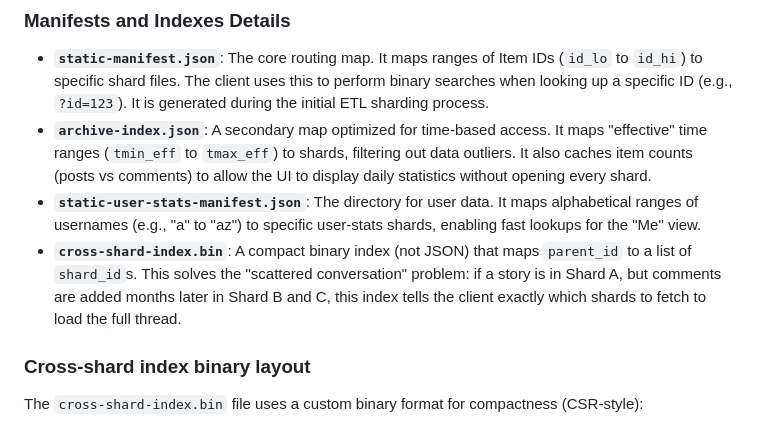
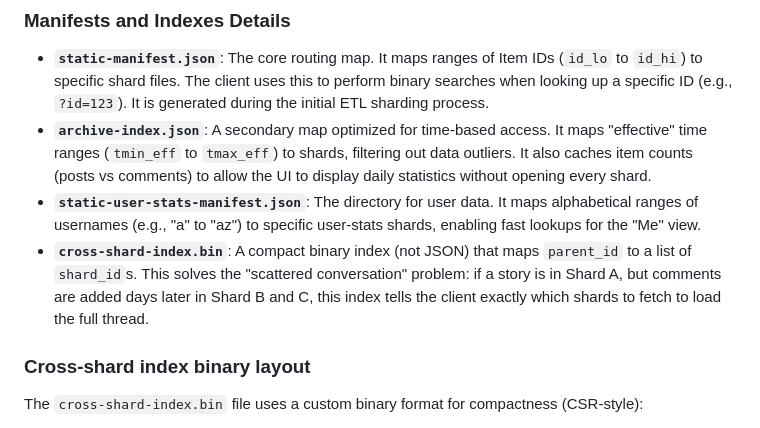
Before and after one commit to DOSAYGO-STUDIO/HackerBook, a Markdown page: README.md, the part around the change. Rendered like a GitHub page.

```diff
--- a/README.md
+++ b/README.md
@@ -227,7 +227,7 @@ The user stats generation (`toool/s/build-user-stats.mjs`) is a high-performance
 - **`static-manifest.json`**: The core routing map. It maps ranges of Item IDs (`id_lo` to `id_hi`) to specific shard files. The client uses this to perform binary searches when looking up a specific ID (e.g., `?id=123`). It is generated during the initial ETL sharding process.
 - **`archive-index.json`**: A secondary map optimized for time-based access. It maps "effective" time ranges (`tmin_eff` to `tmax_eff`) to shards, filtering out data outliers. It also caches item counts (posts vs comments) to allow the UI to display daily statistics without opening every shard.
 - **`static-user-stats-manifest.json`**: The directory for user data. It maps alphabetical ranges of usernames (e.g., "a" to "az") to specific user-stats shards, enabling fast lookups for the "Me" view.
-- **`cross-shard-index.bin`**: A compact binary index (not JSON) that maps `parent_id` to a list of `shard_id`s. This solves the "scattered conversation" problem: if a story is in Shard A, but comments are added months later in Shard B and C, this index tells the client exactly which shards to fetch to load the full thread.
+- **`cross-shard-index.bin`**: A compact binary index (not JSON) that maps `parent_id` to a list of `shard_id`s. This solves the "scattered conversation" problem: if a story is in Shard A, but comments are added days later in Shard B and C, this index tells the client exactly which shards to fetch to load the full thread.
 
 ### Cross-shard index binary layout
 The `cross-shard-index.bin` file uses a custom binary format for compactness (CSR-style):
```
